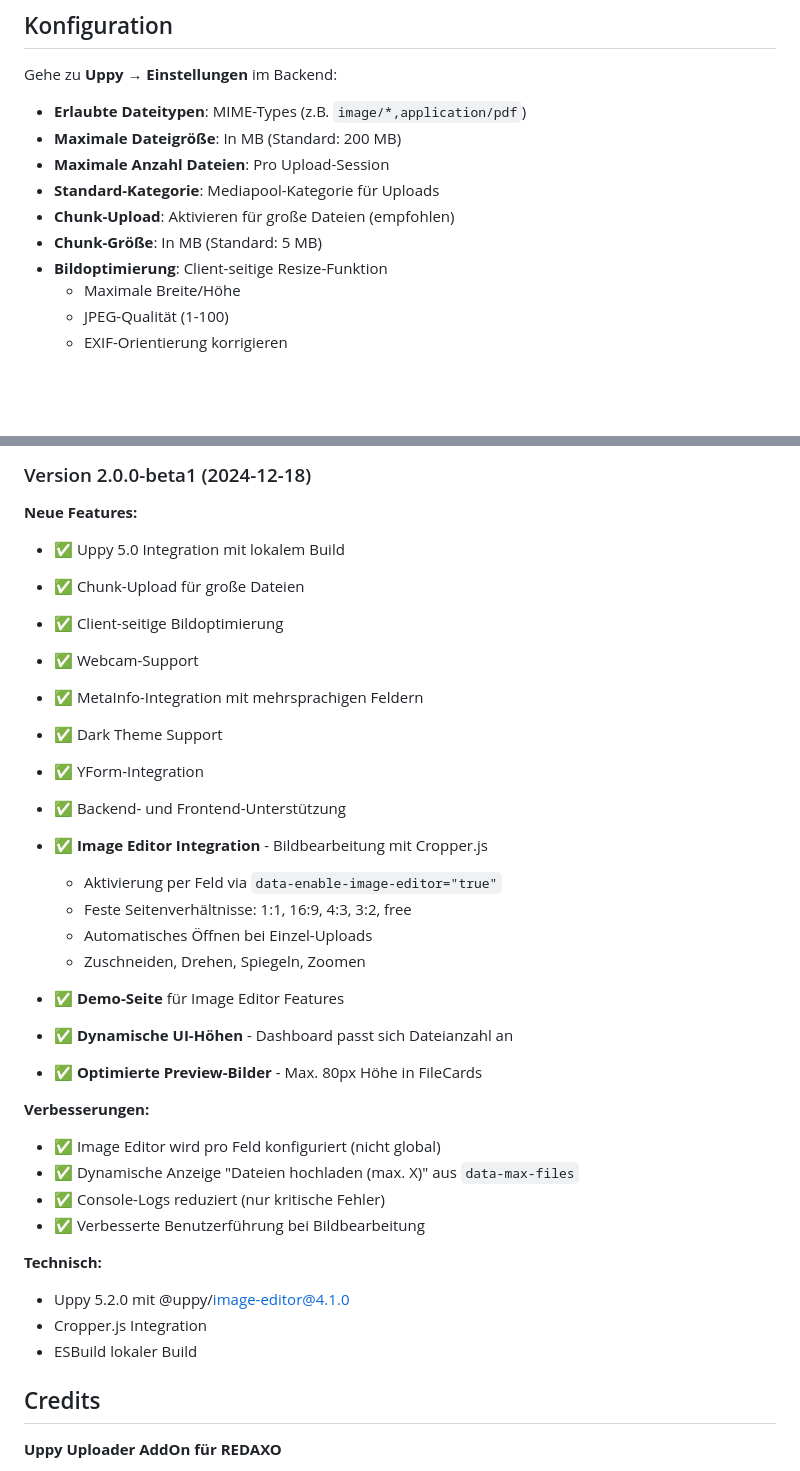
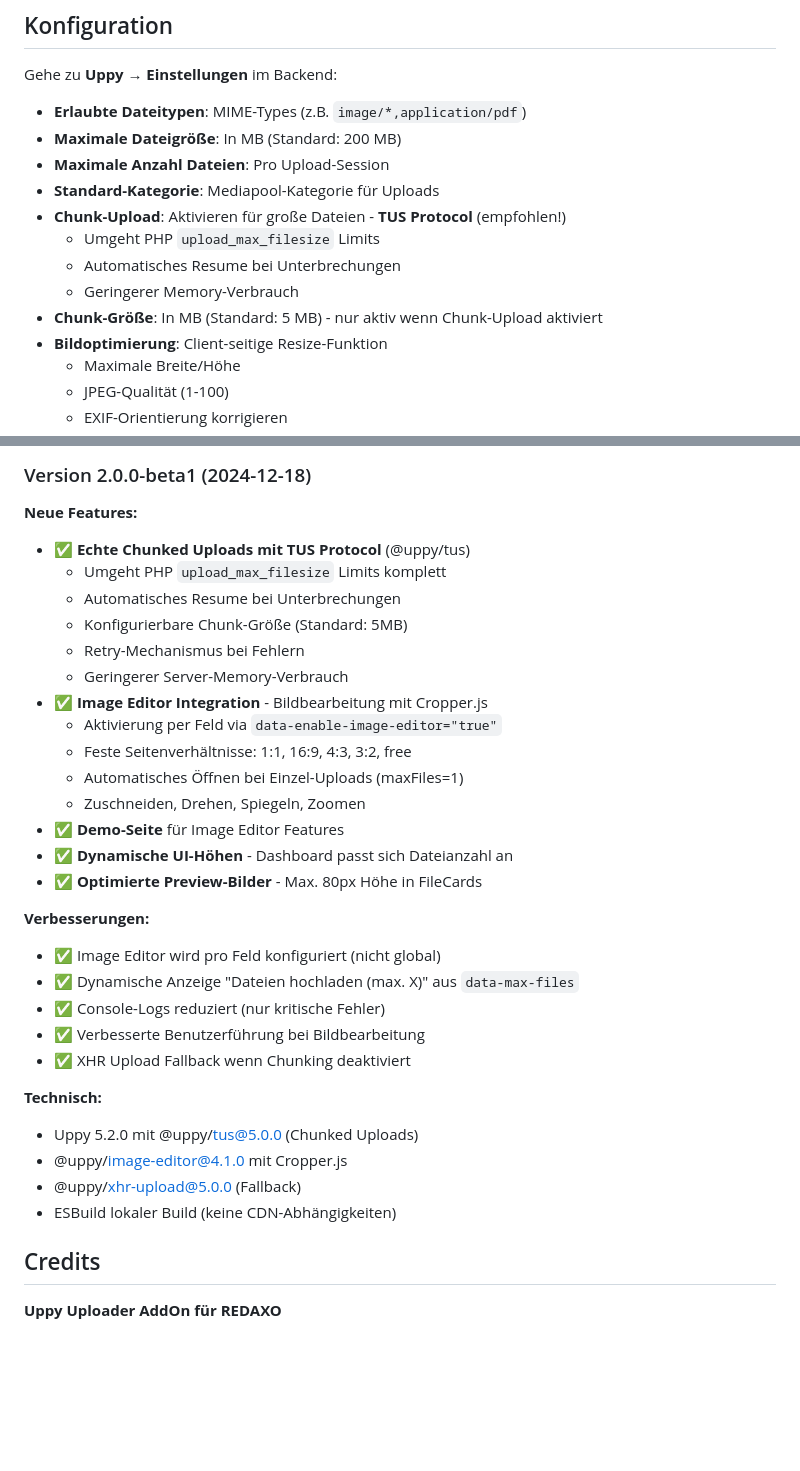
Before and after one commit to FriendsOfREDAXO/uppy, a Markdown page: README.md, 2 parts joined by grey strips. Drawn GitHub-style; blank space fills up the shorter version.

Commit message:
README: TUS Chunked Upload dokumentiert

```diff
--- a/README.md
+++ b/README.md
@@ -58,8 +58,11 @@ Gehe zu **Uppy → Einstellungen** im Backend:
 - **Maximale Dateigröße**: In MB (Standard: 200 MB)
 - **Maximale Anzahl Dateien**: Pro Upload-Session
 - **Standard-Kategorie**: Mediapool-Kategorie für Uploads
-- **Chunk-Upload**: Aktivieren für große Dateien (empfohlen)
-- **Chunk-Größe**: In MB (Standard: 5 MB)
+- **Chunk-Upload**: Aktivieren für große Dateien - **TUS Protocol** (empfohlen!)
+  - Umgeht PHP `upload_max_filesize` Limits
+  - Automatisches Resume bei Unterbrechungen
+  - Geringerer Memory-Verbrauch
+- **Chunk-Größe**: In MB (Standard: 5 MB) - nur aktiv wenn Chunk-Upload aktiviert
 - **Bildoptimierung**: Client-seitige Resize-Funktion
   - Maximale Breite/Höhe
   - JPEG-Qualität (1-100)
@@ -400,20 +403,16 @@ MIT License 2.0.0-beta1 (2024-12-18)
 ### Version 2.0.0-beta1 (2024-12-18)
 
 **Neue Features:**
-
-- ✅ Uppy 5.0 Integration mit lokalem Build
-- ✅ Chunk-Upload für große Dateien
-- ✅ Client-seitige Bildoptimierung
-- ✅ Webcam-Support
-- ✅ MetaInfo-Integration mit mehrsprachigen Feldern
-- ✅ Dark Theme Support
-- ✅ YForm-Integration
-- ✅ Backend- und Frontend-Unterstützung
-
+- ✅ **Echte Chunked Uploads mit TUS Protocol** (@uppy/tus)
+  - Umgeht PHP `upload_max_filesize` Limits komplett
+  - Automatisches Resume bei Unterbrechungen
+  - Konfigurierbare Chunk-Größe (Standard: 5MB)
+  - Retry-Mechanismus bei Fehlern
+  - Geringerer Server-Memory-Verbrauch
 - ✅ **Image Editor Integration** - Bildbearbeitung mit Cropper.js
   - Aktivierung per Feld via `data-enable-image-editor="true"`
   - Feste Seitenverhältnisse: 1:1, 16:9, 4:3, 3:2, free
-  - Automatisches Öffnen bei Einzel-Uploads
+  - Automatisches Öffnen bei Einzel-Uploads (maxFiles=1)
   - Zuschneiden, Drehen, Spiegeln, Zoomen
 - ✅ **Demo-Seite** für Image Editor Features
 - ✅ **Dynamische UI-Höhen** - Dashboard passt sich Dateianzahl an
@@ -424,11 +423,13 @@ MIT License 2.0.0-beta1 (2024-12-18)
 - ✅ Dynamische Anzeige "Dateien hochladen (max. X)" aus `data-max-files`
 - ✅ Console-Logs reduziert (nur kritische Fehler)
 - ✅ Verbesserte Benutzerführung bei Bildbearbeitung
+- ✅ XHR Upload Fallback wenn Chunking deaktiviert
 
 **Technisch:**
-- Uppy 5.2.0 mit @uppy/image-editor@4.1.0
-- Cropper.js Integration
-- ESBuild lokaler Build
+- Uppy 5.2.0 mit @uppy/tus@5.0.0 (Chunked Uploads)
+- @uppy/image-editor@4.1.0 mit Cropper.js
+- @uppy/xhr-upload@5.0.0 (Fallback)
+- ESBuild lokaler Build (keine CDN-Abhängigkeiten)
 
 
 ## Credits
```
